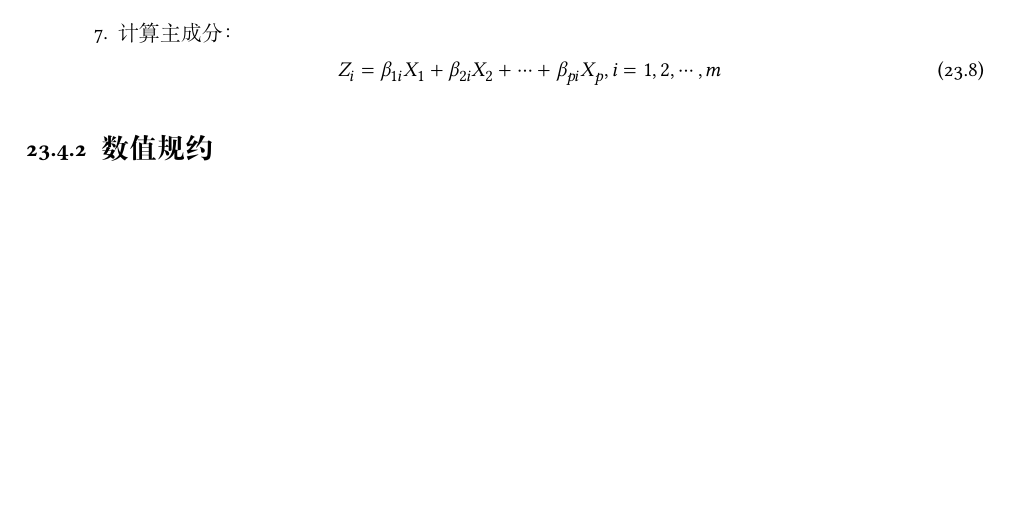
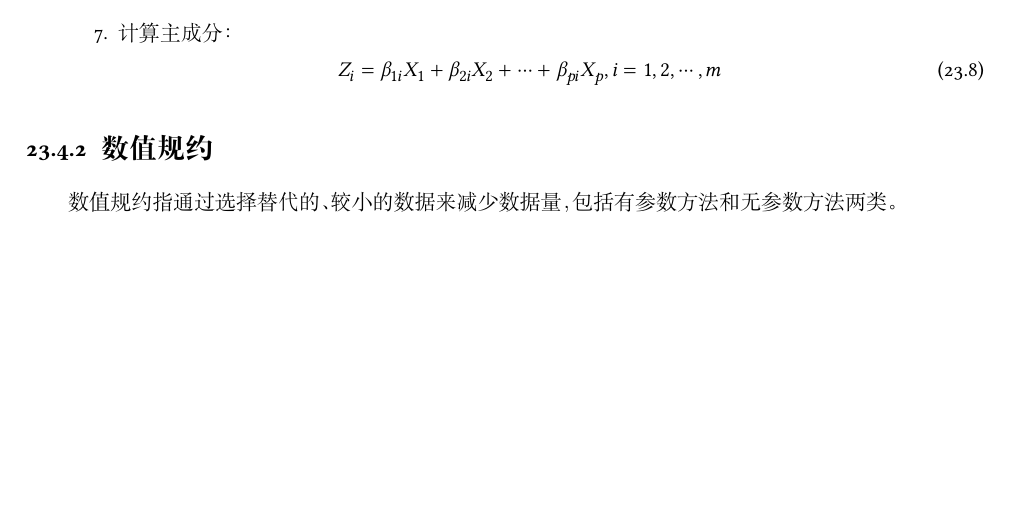
Before and after one commit to UPTOLIMIT/One-stop-mathematical-modeling-contest, a LaTeX book (数学建模笔记.tex): part of page 104 of 128, cut so that both start at the same text. Compiled offline with XeLaTeX; a missing font is replaced by an installed copy or a similar font.

Commit message:
add new content about data analysis

```diff
--- a/数学建模笔记.tex
+++ b/数学建模笔记.tex
@@ -1506,7 +1506,7 @@ X = \left[ {\begin{array}{*{20}{c}}
 \end{equation}
 \end{enumerate}
 \subsection{数值规约}
-
+\indent 数值规约指通过选择替代的、较小的数据来减少数据量，包括有参数方法和无参数方法两类。
 \part{数据可视化}
 \chapter{可视化基础}
 \section{绪论}
```
Also changed, not shown: 2 other files.
